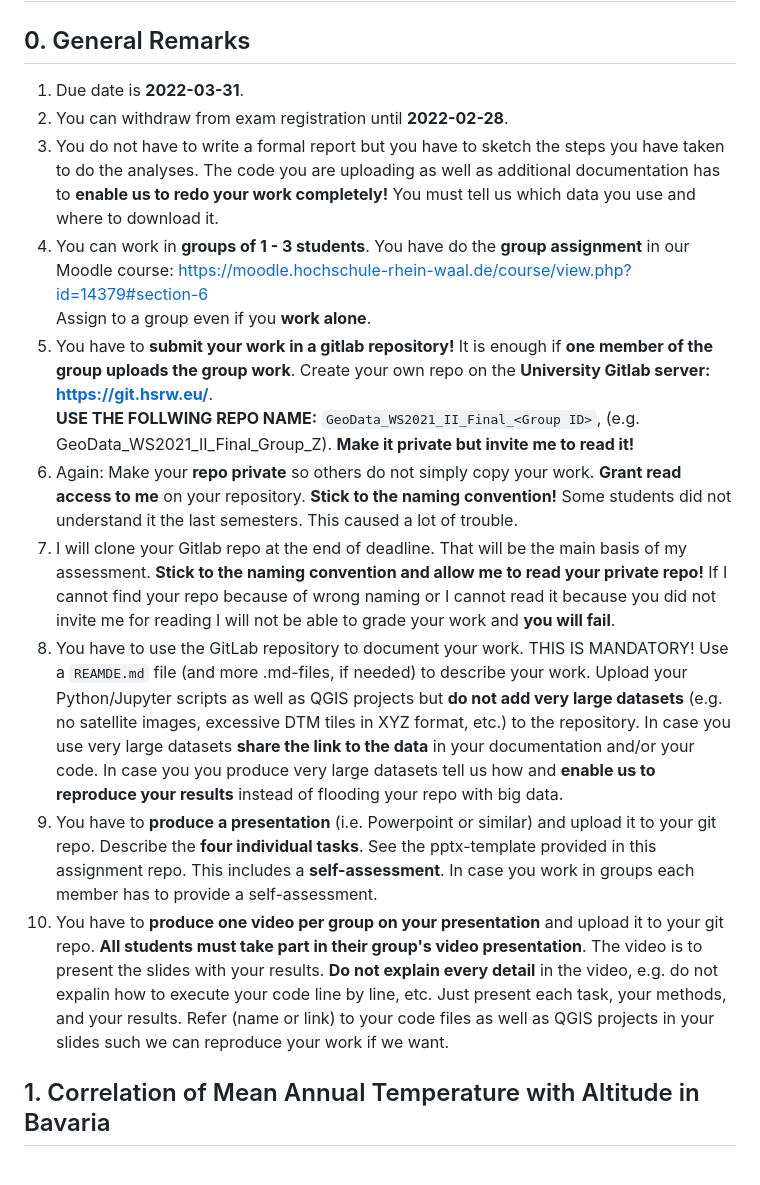
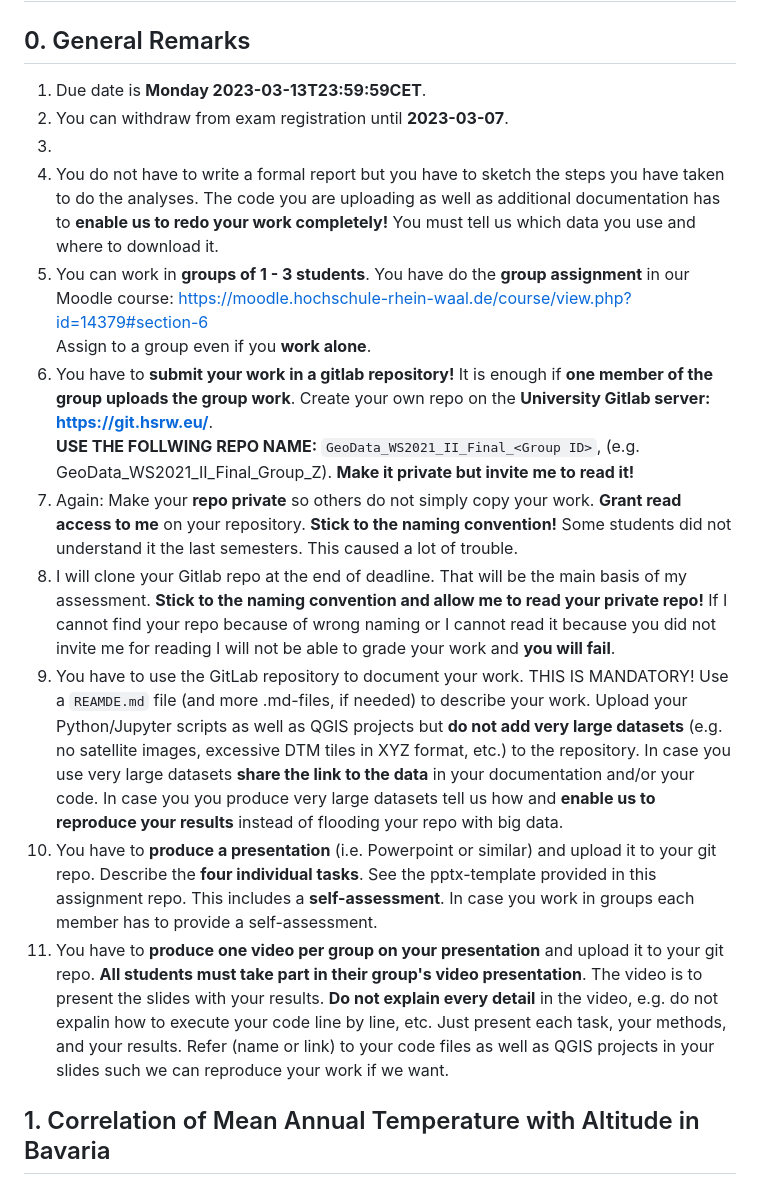
Before and after one commit to rolfbecker/EE_3.07_Geodata_WS2022, a Markdown page: gdms0000_Final_Assignment/README.md, the part around the change. Rendered like a GitHub page.

```diff
--- a/gdms0000_Final_Assignment/README.md
+++ b/gdms0000_Final_Assignment/README.md
@@ -2,16 +2,17 @@
 
 ## 0. General Remarks
 
-1. Due date is **2022-03-31**.
-1. You can withdraw from exam registration until **2022-02-28**.
-1. You do not have to write a formal report but you have to sketch the steps you have taken to do the analyses. The code you are uploading as well as additional documentation has to **enable us to redo your work completely!** You must tell us which data you use and where to download it.
-1. You can work in **groups of 1 - 3 students**. You have do the **group assignment** in our Moodle course: https://moodle.hochschule-rhein-waal.de/course/view.php?id=14379#section-6 <br> Assign to a group even if you **work alone**.
-1. You have to **submit your work in a gitlab repository!** It is enough if **one member of the group uploads the group work**. Create your own repo on the **University Gitlab server: https://git.hsrw.eu/**. <br>**USE THE FOLLWING REPO NAME:** `GeoData_WS2021_II_Final_<Group ID>`, (e.g. GeoData_WS2021_II_Final_Group_Z). **Make it private but invite me to read it!**
-1. Again: Make your **repo private** so others do not simply copy your work. **Grant read access to me** on your repository. **Stick to the naming convention!** Some students did not understand it the last semesters. This caused a lot of trouble.
-1. I will clone your Gitlab repo at the end of deadline. That will be the main basis of my assessment. **Stick to the naming convention and allow me to read your private repo!** If I cannot find your repo because of wrong naming or I cannot read it because you did not invite me for reading I will not be able to grade your work and **you will fail**.
-1. You have to use the GitLab repository to document your work. THIS IS MANDATORY! Use a `REAMDE.md` file (and more .md-files, if needed) to describe your work. Upload your Python/Jupyter scripts as well as QGIS projects but **do not add very large datasets** (e.g. no satellite images, excessive DTM tiles in XYZ format, etc.) to the repository. In case you use very large datasets **share the link to the data** in your documentation and/or your code. In case you you produce very large datasets tell us how and **enable us to reproduce your results** instead of flooding your repo with big data.
-1. You have to **produce a presentation** (i.e. Powerpoint or similar) and upload it to your git repo. Describe the **four individual tasks**. See the pptx-template provided in this assignment repo. This includes a **self-assessment**. In case you work in groups each member has to provide a self-assessment.
-1. You have to **produce one video per group on your presentation** and upload it to your git repo. **All students must take part in their group's video presentation**. The video is to present the slides with your results. **Do not explain every detail** in the video, e.g. do not expalin how to execute your code line by line, etc. Just present each task, your methods, and your results. Refer (name or link) to your code files as well as QGIS projects in your slides such we can reproduce your work if we want.
+1. Due date is **Monday 2023-03-13T23:59:59CET**.
+1. You can withdraw from exam registration until **2023-03-07**.
+2.
+3. You do not have to write a formal report but you have to sketch the steps you have taken to do the analyses. The code you are uploading as well as additional documentation has to **enable us to redo your work completely!** You must tell us which data you use and where to download it.
+4. You can work in **groups of 1 - 3 students**. You have do the **group assignment** in our Moodle course: https://moodle.hochschule-rhein-waal.de/course/view.php?id=14379#section-6 <br> Assign to a group even if you **work alone**.
+5. You have to **submit your work in a gitlab repository!** It is enough if **one member of the group uploads the group work**. Create your own repo on the **University Gitlab server: https://git.hsrw.eu/**. <br>**USE THE FOLLWING REPO NAME:** `GeoData_WS2021_II_Final_<Group ID>`, (e.g. GeoData_WS2021_II_Final_Group_Z). **Make it private but invite me to read it!**
+6. Again: Make your **repo private** so others do not simply copy your work. **Grant read access to me** on your repository. **Stick to the naming convention!** Some students did not understand it the last semesters. This caused a lot of trouble.
+7. I will clone your Gitlab repo at the end of deadline. That will be the main basis of my assessment. **Stick to the naming convention and allow me to read your private repo!** If I cannot find your repo because of wrong naming or I cannot read it because you did not invite me for reading I will not be able to grade your work and **you will fail**.
+8. You have to use the GitLab repository to document your work. THIS IS MANDATORY! Use a `REAMDE.md` file (and more .md-files, if needed) to describe your work. Upload your Python/Jupyter scripts as well as QGIS projects but **do not add very large datasets** (e.g. no satellite images, excessive DTM tiles in XYZ format, etc.) to the repository. In case you use very large datasets **share the link to the data** in your documentation and/or your code. In case you you produce very large datasets tell us how and **enable us to reproduce your results** instead of flooding your repo with big data.
+9. You have to **produce a presentation** (i.e. Powerpoint or similar) and upload it to your git repo. Describe the **four individual tasks**. See the pptx-template provided in this assignment repo. This includes a **self-assessment**. In case you work in groups each member has to provide a self-assessment.
+10. You have to **produce one video per group on your presentation** and upload it to your git repo. **All students must take part in their group's video presentation**. The video is to present the slides with your results. **Do not explain every detail** in the video, e.g. do not expalin how to execute your code line by line, etc. Just present each task, your methods, and your results. Refer (name or link) to your code files as well as QGIS projects in your slides such we can reproduce your work if we want.
 
 
 ## 1. Correlation of Mean Annual Temperature with Altitude in Bavaria
```
